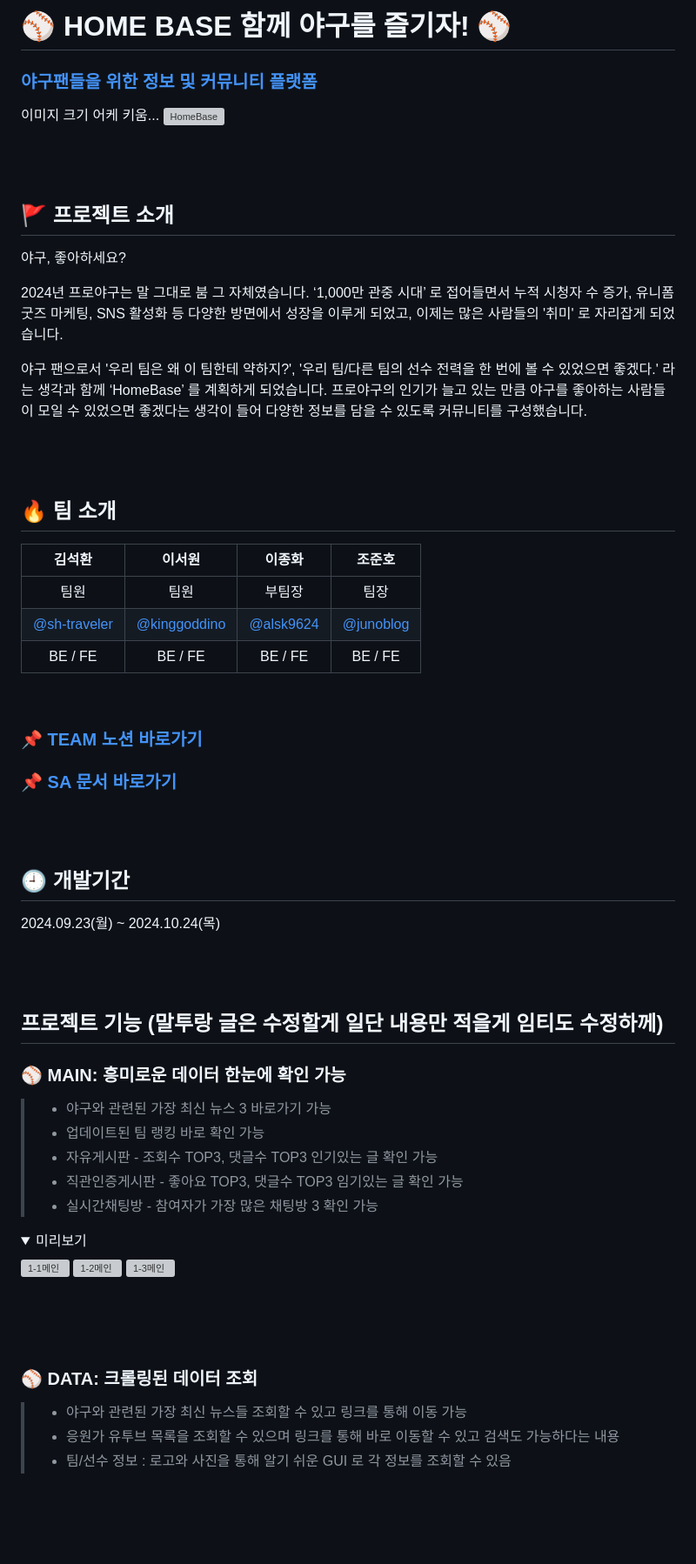
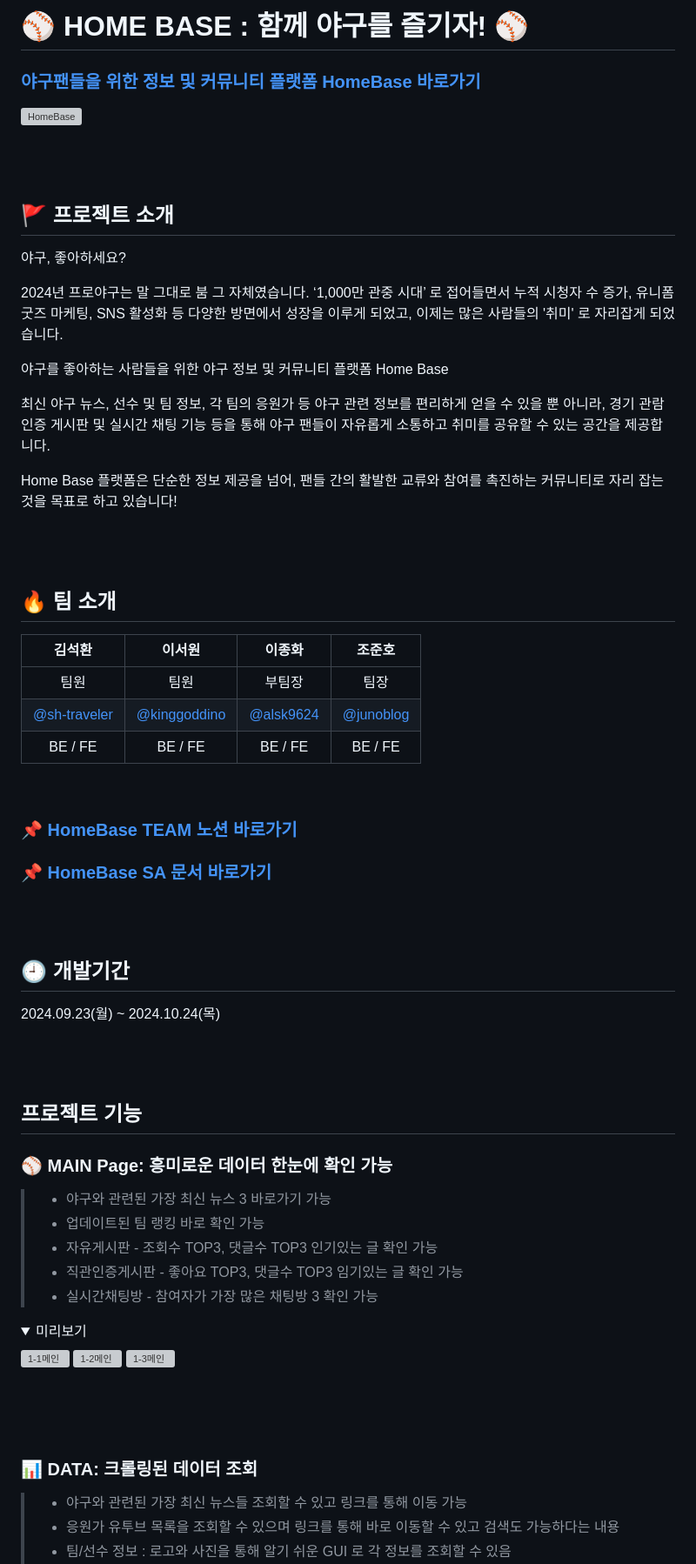
Before and after one commit to seokhwan-ice/homebase, a Markdown page: README.md, the part around one of its changes. Shown at 87% size. Drawn GitHub-style; folded sections open; blank space fills up the shorter version; grey boxes are pictures that could not be loaded.

```diff
--- a/README.md
+++ b/README.md
@@ -1,14 +1,15 @@
 <br>
 
-# ⚾ HOME BASE 함께 야구를 즐기자! ⚾
+# ⚾ HOME BASE : 함께 야구를 즐기자! ⚾
 
 
-### [ 야구팬들을 위한 정보 및 커뮤니티 플랫폼 ](https://home-base.co.kr/)
+### [ 야구팬들을 위한 정보 및 커뮤니티 플랫폼 HomeBase 바로가기 ](https://home-base.co.kr/)
 
-이미지 크기 어케 키움...
 ![HomeBase](https://github.com/user-attachments/assets/2450df11-34f6-4c48-a8b5-5551c9e4dc96)
 
+
 <br><br>
+
 
 ## 🚩 프로젝트 소개
 
@@ -16,10 +17,15 @@
 
 2024년 프로야구는 말 그대로 붐 그 자체였습니다. ‘1,000만 관중 시대’ 로 접어들면서 누적 시청자 수 증가, 유니폼 굿즈 마케팅, SNS 활성화 등 다양한 방면에서 성장을 이루게 되었고, 이제는 많은 사람들의 '취미' 로 자리잡게 되었습니다.
 
-야구 팬으로서 '우리 팀은 왜 이 팀한테 약하지?',  '우리 팀/다른 팀의 선수 전력을 한 번에 볼 수 있었으면 좋겠다.' 라는 생각과 함께 ‘HomeBase’ 를 계획하게 되었습니다.
-프로야구의 인기가 늘고 있는 만큼 야구를 좋아하는 사람들이 모일 수 있었으면 좋겠다는 생각이 들어 다양한 정보를 담을 수 있도록 커뮤니티를 구성했습니다.
+야구를 좋아하는 사람들을 위한 야구 정보 및 커뮤니티 플랫폼 Home Base
+
+최신 야구 뉴스, 선수 및 팀 정보, 각 팀의 응원가 등 야구 관련 정보를 편리하게 얻을 수 있을 뿐 아니라, 경기 관람 인증 게시판 및 실시간 채팅 기능 등을 통해 야구 팬들이 자유롭게 소통하고 취미를 공유할 수 있는 공간을 제공합니다.
+
+Home Base 플랫폼은 단순한 정보 제공을 넘어, 팬들 간의 활발한 교류와 참여를 촉진하는 커뮤니티로 자리 잡는 것을 목표로 하고 있습니다!
+
 
 <br><br>
+
 
 ## 🔥 팀 소개
 
@@ -29,10 +35,12 @@
 |[@sh-traveler](https://sh-traveler.tistory.com/)|[@kinggoddino](https://kinggoddino.tistory.com/manage/posts)|[@alsk9624](https://velog.io/@alsk9624/posts)|[@junoblog](https://junoblog.tistory.com/manage/posts)|
 |BE / FE|BE / FE|BE / FE|BE / FE|
 
+
 <br>
 
-### [📌 TEAM 노션 바로가기](https://teamsparta.notion.site/HomeBase-fff2dc3ef51481daa2addec78dfe0e0d)
-### [📌 SA 문서 바로가기](https://teamsparta.notion.site/SA-388eaf03add34e519780630df9e7729b)
+
+### [📌 HomeBase TEAM 노션 바로가기](https://teamsparta.notion.site/HomeBase-fff2dc3ef51481daa2addec78dfe0e0d)
+### [📌 HomeBase SA 문서 바로가기](https://teamsparta.notion.site/SA-388eaf03add34e519780630df9e7729b)
 
 
 <br><br>
@@ -46,9 +54,9 @@
 
 
 
-## 프로젝트 기능 (말투랑 글은 수정할게 일단 내용만 적을게 임티도 수정하께)
+## 프로젝트 기능
 
-### ⚾ MAIN: 흥미로운 데이터 한눈에 확인 가능
+### ⚾ MAIN Page: 흥미로운 데이터 한눈에 확인 가능
 
 > * 야구와 관련된 가장 최신 뉴스 3 바로가기 가능
 > * 업데이트된 팀 랭킹 바로 확인 가능
@@ -70,7 +78,7 @@
 
 <br>
 
-### ⚾ DATA: 크롤링된 데이터 조회
+### 📊 DATA: 크롤링된 데이터 조회
 
 > * 야구와 관련된 가장 최신 뉴스들 조회할 수 있고 링크를 통해 이동 가능
 > * 응원가 유투브 목록을 조회할 수 있으며 링크를 통해 바로 이동할 수 있고 검색도 가능하다는 내용
```
Also changed, not shown: other parts of README.md (+97 -27 lines).
